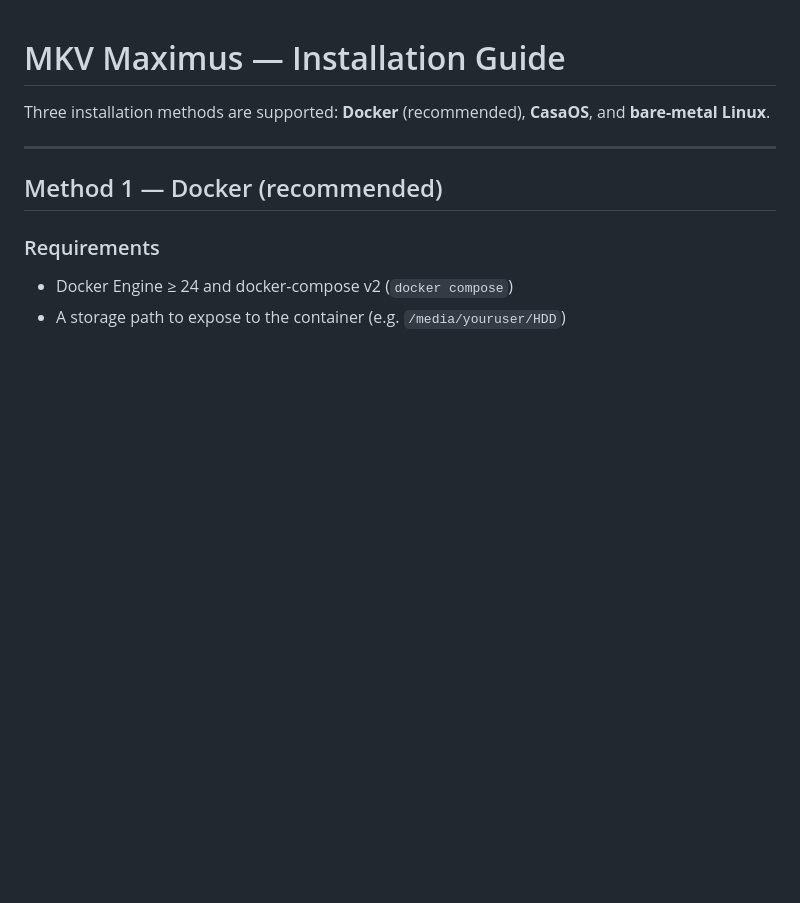
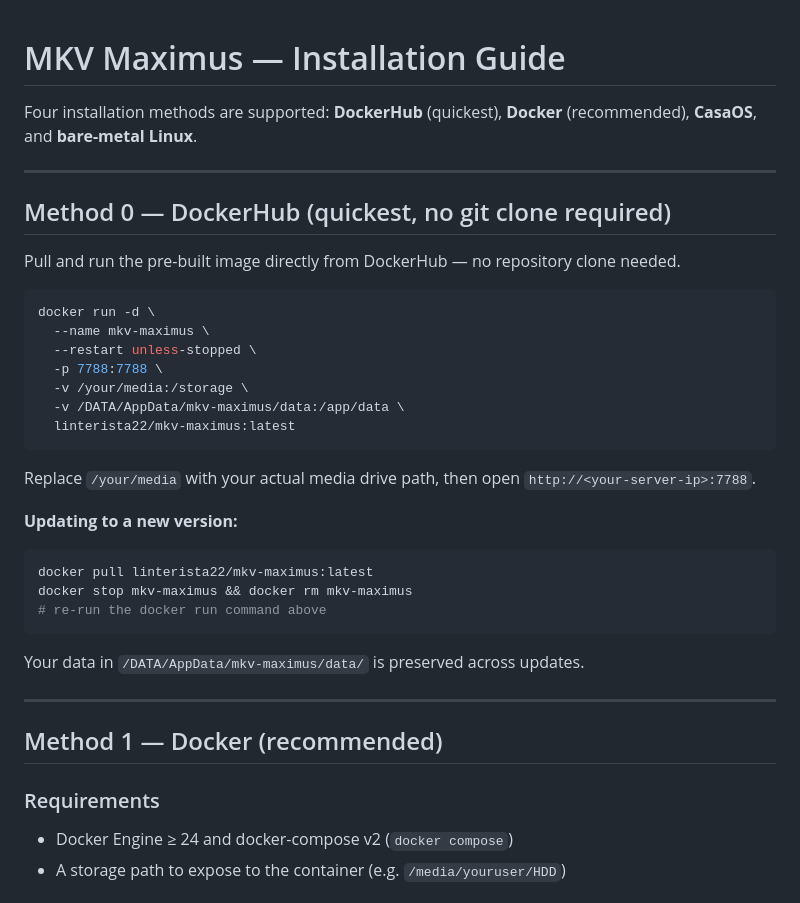
Before and after one commit to linterista22/mkv-maximus, a Markdown page: INSTALL.md, the part around the change. GitHub-like rendering; blank space fills up the shorter version.

````diff
--- a/INSTALL.md
+++ b/INSTALL.md
@@ -1,6 +1,34 @@
 # MKV Maximus — Installation Guide
 
-Three installation methods are supported: **Docker** (recommended), **CasaOS**, and **bare-metal Linux**.
+Four installation methods are supported: **DockerHub** (quickest), **Docker** (recommended), **CasaOS**, and **bare-metal Linux**.
+
+---
+
+## Method 0 — DockerHub (quickest, no git clone required)
+
+Pull and run the pre-built image directly from DockerHub — no repository clone needed.
+
+```bash
+docker run -d \
+  --name mkv-maximus \
+  --restart unless-stopped \
+  -p 7788:7788 \
+  -v /your/media:/storage \
+  -v /DATA/AppData/mkv-maximus/data:/app/data \
+  linterista22/mkv-maximus:latest
+```
+
+Replace `/your/media` with your actual media drive path, then open `http://<your-server-ip>:7788`.
+
+**Updating to a new version:**
+
+```bash
+docker pull linterista22/mkv-maximus:latest
+docker stop mkv-maximus && docker rm mkv-maximus
+# re-run the docker run command above
+```
+
+Your data in `/DATA/AppData/mkv-maximus/data/` is preserved across updates.
 
 ---
 
````
Also changed, not shown: README.md (+12 -0 lines).
